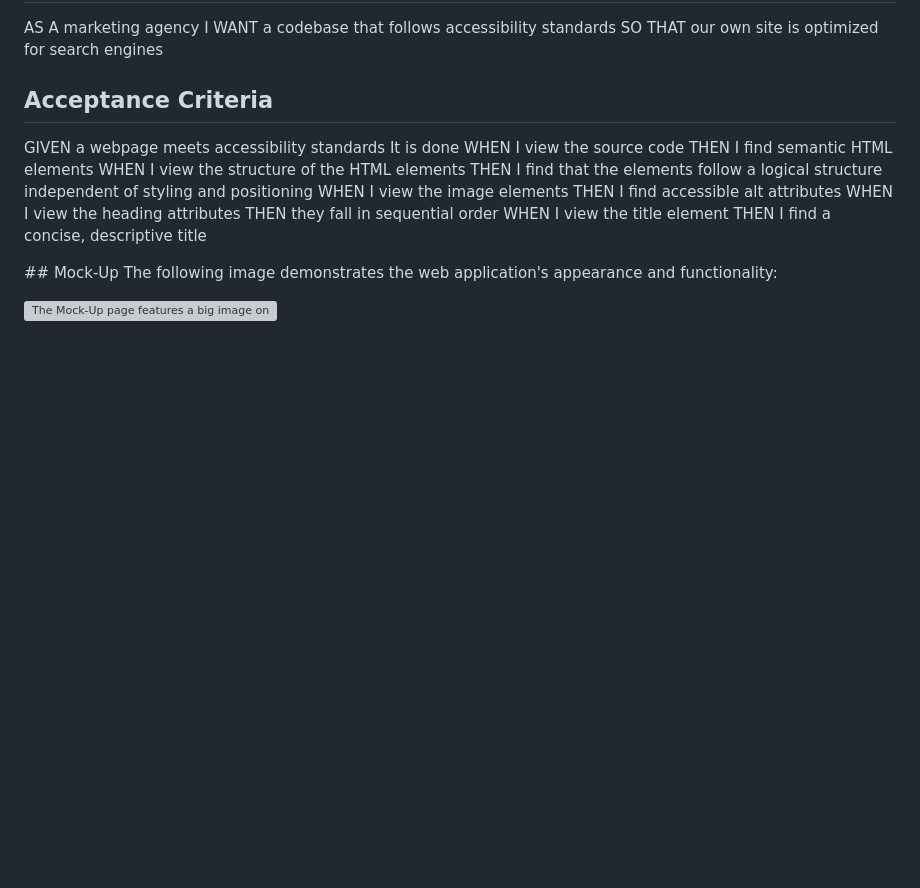
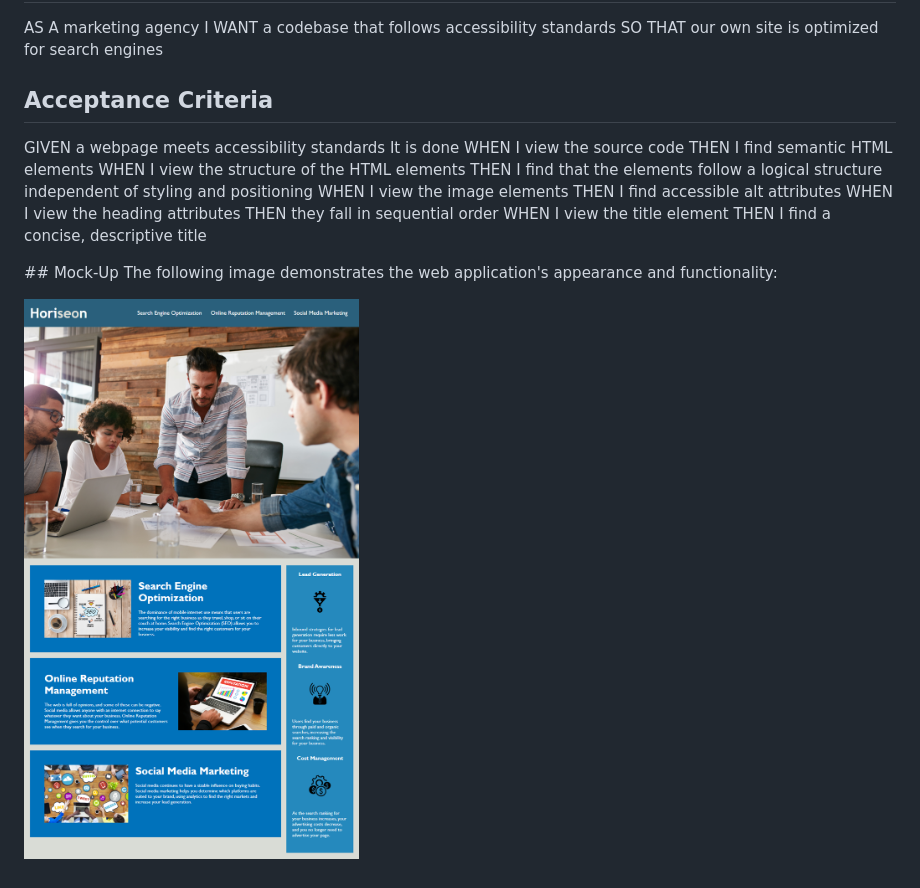
Before and after one commit to 4ng3lic4/code-refactor, a Markdown page: README.md, the part around the change. Drawn GitHub-style; pictures changed too: assets/01-html-css-git-homework-demo.png (added); blank space fills up the shorter version; grey boxes are pictures that could not be loaded.

Commit message:
correct path for image on README

```diff
--- a/README.md
+++ b/README.md
@@ -24,4 +24,4 @@ THEN I find a concise, descriptive title
 ## Mock-Up
 The following image demonstrates the web application's appearance and functionality:
 
-![The Mock-Up page features a big image on the top, blue background blocks, white text, and the navigation is on the top.](assets/images/01-html-css-git-homework-demo.png)
+![The Mock-Up page features a big image on the top, blue background blocks, white text, and the navigation is on the top.](./assets/01-html-css-git-homework-demo.png/)
```
Also changed, not shown: 2 other files.
